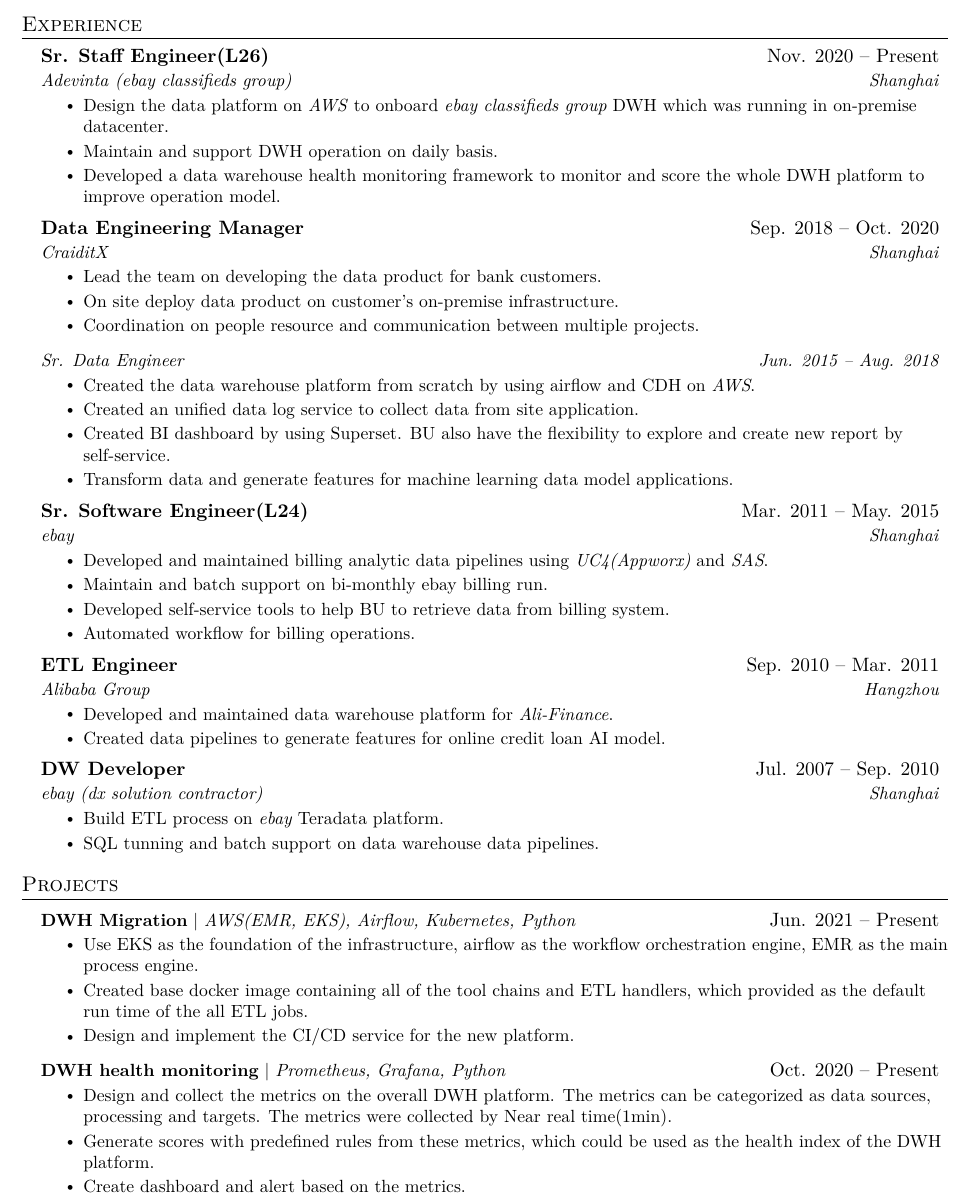
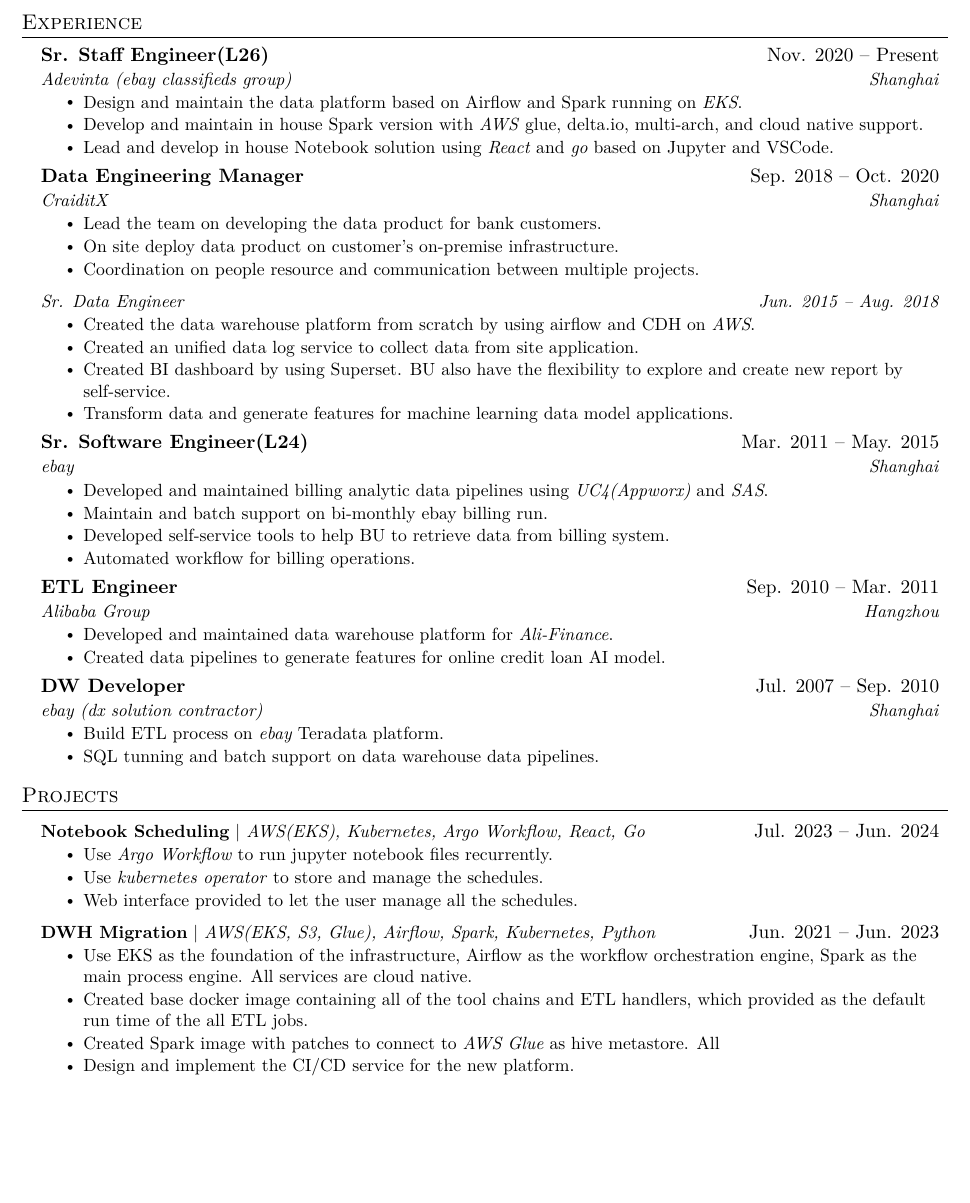
Before and after one commit to wanjingjjj/cv, a LaTeX CV (resume.tex): part of page 1 of 2, cut so that both start at the same text, the shorter picture padded with empty space. Compiled offline with XeLaTeX; a missing font is replaced by an installed copy or a similar font.

Commit message:
update adevinta

```diff
--- a/resume.tex
+++ b/resume.tex
@@ -142,9 +142,9 @@
       {Sr. Staff Engineer(L26)}{Nov. 2020 -- Present}
       {Adevinta (ebay classifieds group)}{Shanghai}
       \resumeItemListStart
-        \resumeItem{Design the data platform on \emph{AWS} to onboard \emph{ebay classifieds group} DWH which was running in on-premise datacenter.}
-		\resumeItem{Maintain and support DWH operation on daily basis.}
-        \resumeItem{Developed a data warehouse health monitoring framework to monitor and score the whole DWH platform to improve operation model.}
+        \resumeItem{Design and maintain the data platform based on Airflow and Spark running on \emph{EKS}.}
+	\resumeItem{Develop and maintain in house Spark version with \emph{AWS} glue, delta.io, multi-arch, and cloud native support.}
+        \resumeItem{Lead and develop in house Notebook solution using \emph{React} and \emph{go} based on Jupyter and VSCode.}
       \resumeItemListEnd
 
 % -----------Multiple Positions Heading-----------
@@ -209,15 +209,18 @@
 \section{Projects}
     \resumeSubHeadingListStart
       \resumeProjectHeading
-          {\textbf{DWH Migration} $|$ \emph{AWS(EMR, EKS), Airflow, Kubernetes, Python}}{Jun. 2021 -- Present}
+          {\textbf{Notebook Scheduling} $|$ \emph{AWS(EKS), Kubernetes, Argo Workflow, React, Go}}{Jul. 2023 -- Jun. 2024}
           \resumeItemListStart
-            \resumeItem{Use EKS as the foundation of the infrastructure, airflow as the workflow orchestration engine, EMR as the main process engine.}
+            \resumeItem{Use \emph{Argo Workflow} to run jupyter notebook files recurrently.}
+            \resumeItem{Use \emph{kubernetes operator} to store and manage the schedules.}
+            \resumeItem{Web interface provided to let the user manage all the schedules.}
+          \resumeItemListEnd
+      \resumeProjectHeading
+          {\textbf{DWH Migration} $|$ \emph{AWS(EKS, S3, Glue), Airflow, Spark, Kubernetes, Python}}{Jun. 2021 -- Jun. 2023}
+          \resumeItemListStart
+            \resumeItem{Use EKS as the foundation of the infrastructure, Airflow as the workflow orchestration engine, Spark as the main process engine. All services are cloud native.}
             \resumeItem{Created base docker image containing all of the tool chains and ETL handlers, which provided as the default run time of the all ETL jobs.}
+            \resumeItem{Created Spark image with patches to connect to \emph{AWS Glue} as hive metastore. All }
             \resumeItem{Design and implement the CI/CD service for the new platform.}
           \resumeItemListEnd
       \resumeProjectHeading
-          {\textbf{DWH health monitoring} $|$ \emph{Prometheus, Grafana, Python}}{Oct. 2020 -- Present}
-          \resumeItemListStart
-            \resumeItem{Design and collect the metrics on the overall DWH platform. The metrics can be categorized as data sources, processing and targets. The metrics were collected by Near real time(1min).}
-			\resumeItem{Generate scores with predefined rules from these metrics, which could be used as the health index of the DWH platform.}
-			\resumeItem{Create dashboard and alert based on the metrics.}
```
Also changed, not shown: resume.tex (10 more changed lines).
